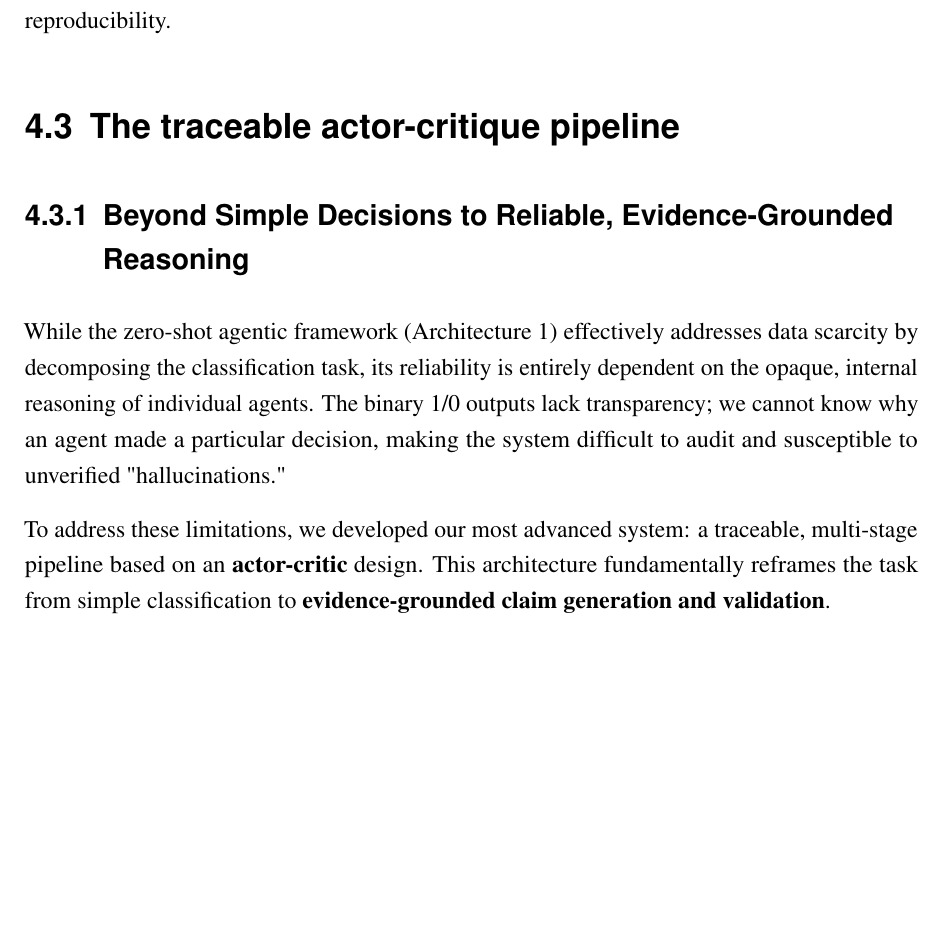
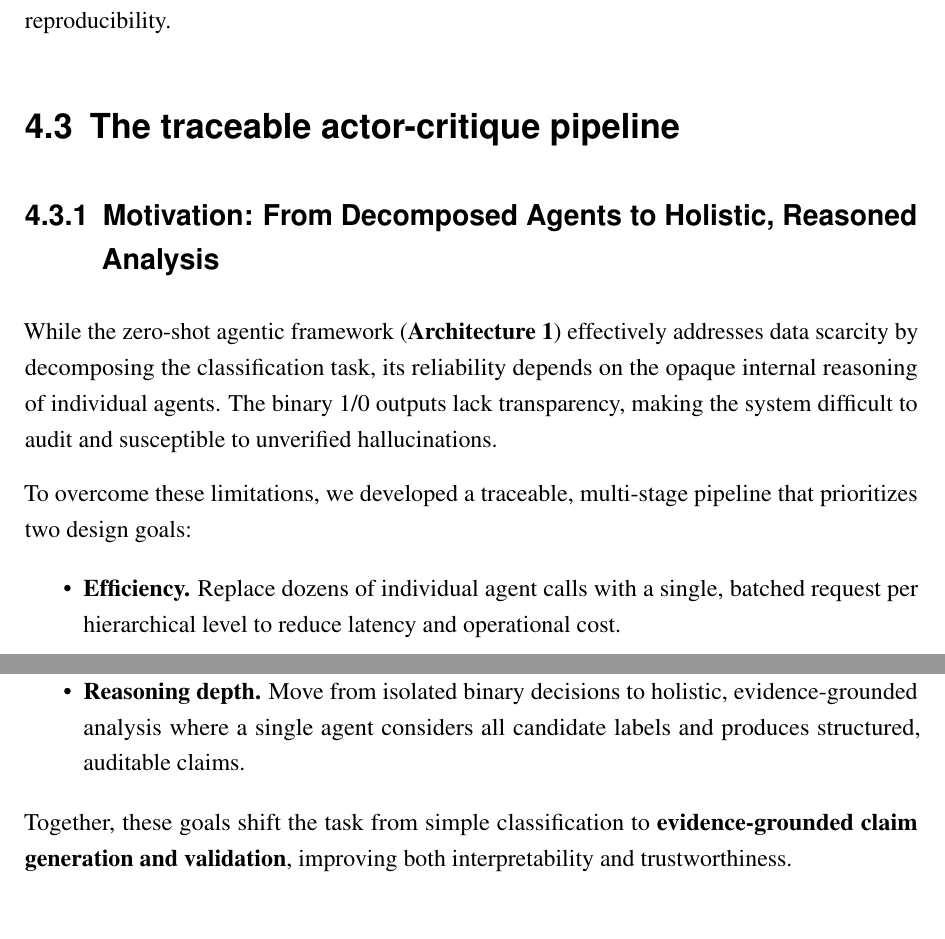
Before and after one commit to NourJadiri/paper, a LaTeX thesis (main.tex, which reads chapters/system_architectures/actor_critique_pipeline.tex): part of page 38 of 45 before the commit and two parts of pages 38 and 39 of 46 after it, the two joined at a grey line, cut so that both start at the same text, the shorter picture padded with empty space. Compiled offline with pdfLaTeX.

```diff
--- a/chapters/system_architectures/actor_critique_pipeline.tex
+++ b/chapters/system_architectures/actor_critique_pipeline.tex
@@ -1,10 +1,17 @@
 \section{The traceable actor-critique pipeline}
 
-\subsection{Beyond Simple Decisions to Reliable, Evidence-Grounded Reasoning}
+\subsection{Motivation: From Decomposed Agents to Holistic, Reasoned Analysis}
 
-While the zero-shot agentic framework (Architecture 1) effectively addresses data scarcity by decomposing the classification task, its reliability is entirely dependent on the opaque, internal reasoning of individual agents. The binary 1/0 outputs lack transparency; we cannot know why an agent made a particular decision, making the system difficult to audit and susceptible to unverified "hallucinations."
+While the zero-shot agentic framework (\textbf{Architecture 1}) effectively addresses data scarcity by decomposing the classification task, its reliability depends on the opaque internal reasoning of individual agents. The binary 1/0 outputs lack transparency, making the system difficult to audit and susceptible to unverified hallucinations.
 
-To address these limitations, we developed our most advanced system: a traceable, multi-stage pipeline based on an \textbf{actor-critic} design. This architecture fundamentally reframes the task from simple classification to \textbf{evidence-grounded claim generation and validation}.
+To overcome these limitations, we developed a traceable, multi-stage pipeline that prioritizes two design goals:
+
+\begin{itemize}
+  \item \textbf{Efficiency.} Replace dozens of individual agent calls with a single, batched request per hierarchical level to reduce latency and operational cost.
+  \item \textbf{Reasoning depth.} Move from isolated binary decisions to holistic, evidence-grounded analysis where a single agent considers all candidate labels and produces structured, auditable claims.
+\end{itemize}
+
+Together, these goals shift the task from simple classification to \textbf{evidence-grounded claim generation and validation}, improving both interpretability and trustworthiness.
 
 \subsection{Pipeline architecture}
 
```
Also changed, not shown: chapters/experiments_and_results.tex (added, +1 -0 lines), chapters/experiments_and_results/synthesis.tex (added, +2 -0 lines), main.tex (+1 -0 lines), main.pdf, chapters/system_architectures/actor_critique_pipeline.tex (5 more changed lines).
